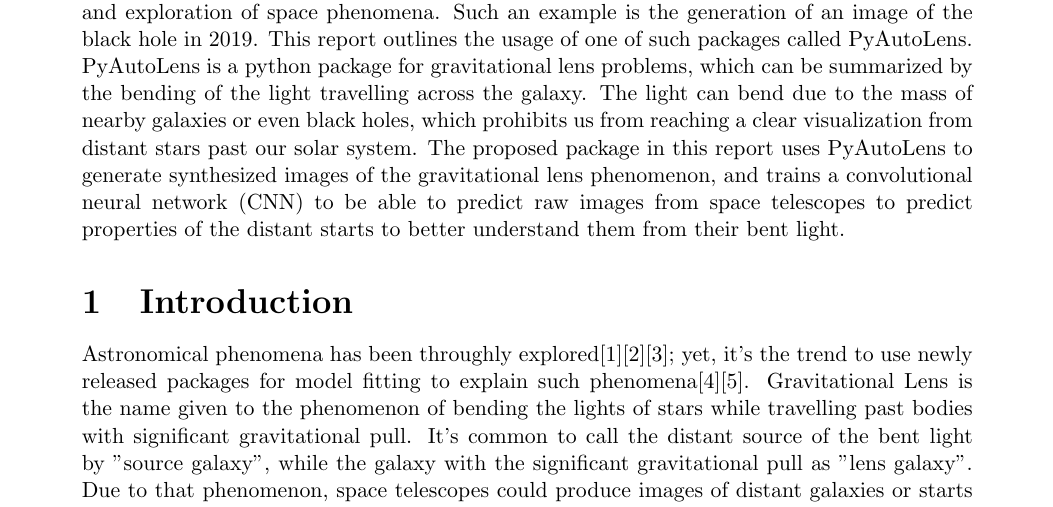
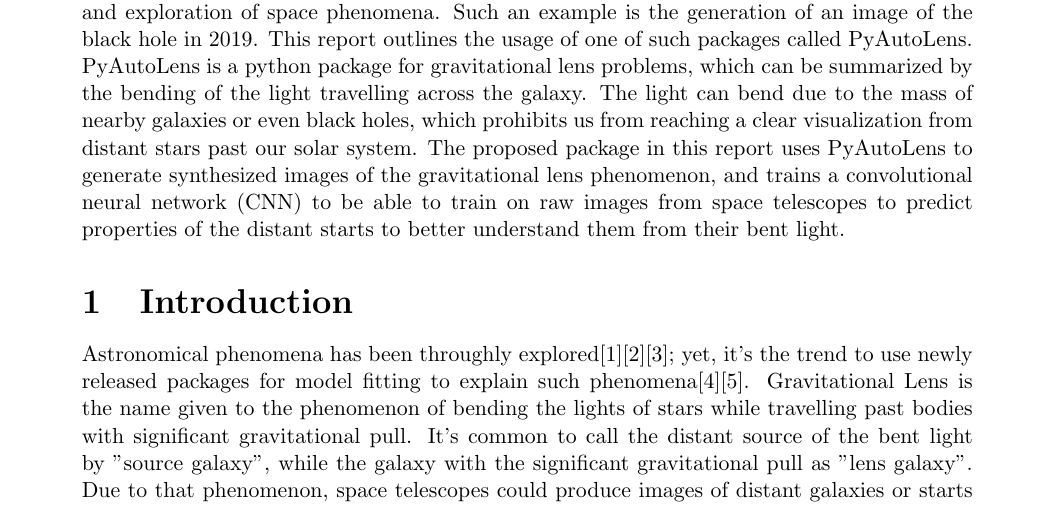
Before and after one commit to m3asfour/CMSC6950_Project, a LaTeX document (latex/report.tex): part of page 1 of 11, cut so that both start at the same text. Compiled offline with pdfLaTeX.

Commit message:
all done and working

```diff
--- a/latex/report.tex
+++ b/latex/report.tex
@@ -34,7 +34,7 @@
 \maketitle
 
 \abstract%
-Software for astronomy has had great advances in the previous year to ease the processing and exploration of space phenomena. Such an example is the generation of an image of the black hole in 2019. This report outlines the usage of one of such packages called PyAutoLens. PyAutoLens is a python package for gravitational lens problems, which can be summarized by the bending of the light travelling across the galaxy. The light can bend due to the mass of nearby galaxies or even black holes, which prohibits us from reaching a clear visualization from distant stars past our solar system. The proposed package in this report uses PyAutoLens to generate synthesized images of the gravitational lens phenomenon, and trains a convolutional neural network (CNN) to be able to predict raw images from space telescopes to predict properties of the distant starts to better understand them from their bent light.
+Software for astronomy has had great advances in the previous year to ease the processing and exploration of space phenomena. Such an example is the generation of an image of the black hole in 2019. This report outlines the usage of one of such packages called PyAutoLens. PyAutoLens is a python package for gravitational lens problems, which can be summarized by the bending of the light travelling across the galaxy. The light can bend due to the mass of nearby galaxies or even black holes, which prohibits us from reaching a clear visualization from distant stars past our solar system. The proposed package in this report uses PyAutoLens to generate synthesized images of the gravitational lens phenomenon, and trains a convolutional neural network (CNN) to be able to train on raw images from space telescopes to predict properties of the distant starts to better understand them from their bent light.
 
 % \setcounter{tocdepth}{0}
 \section{Introduction}
```
Also changed, not shown: README.md.
